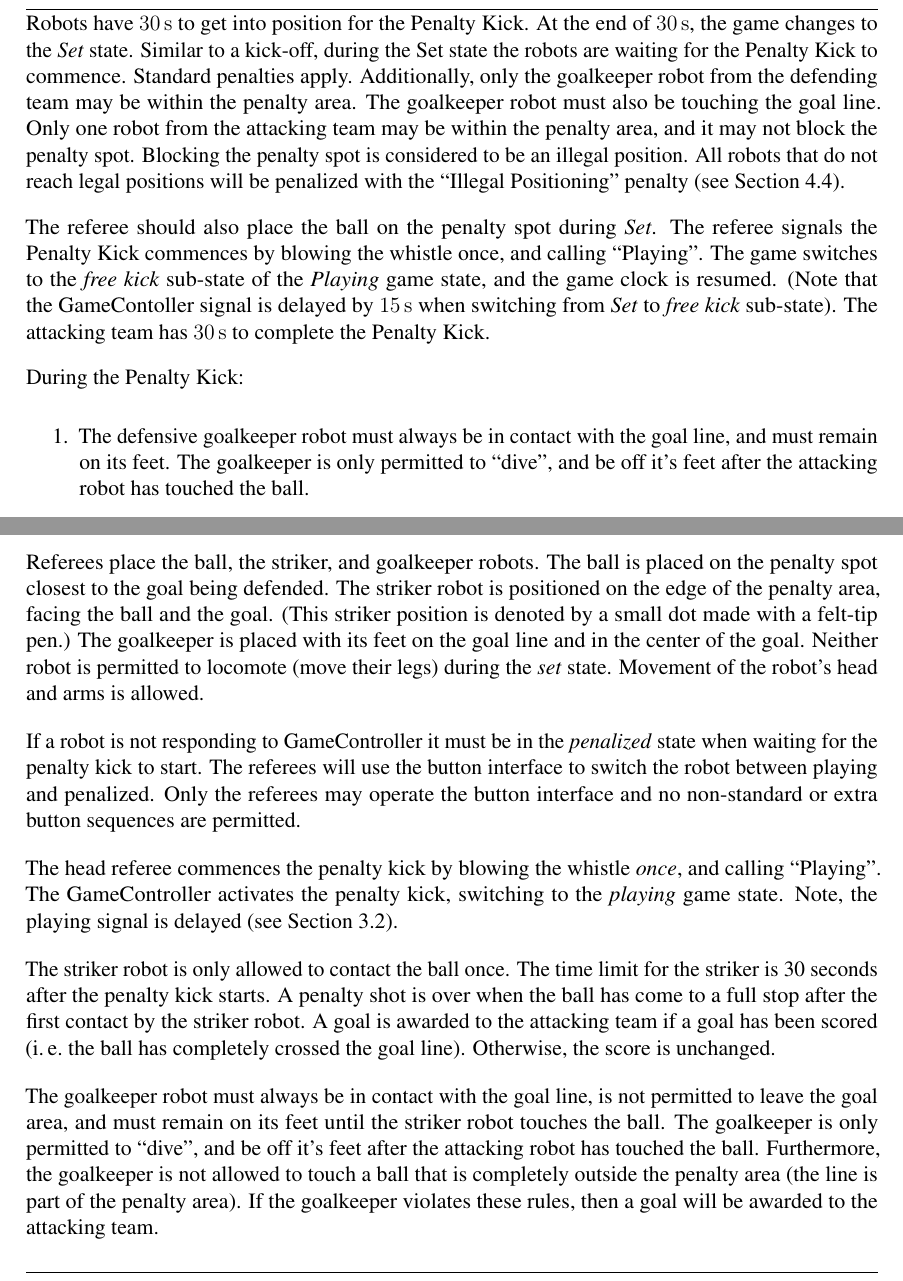
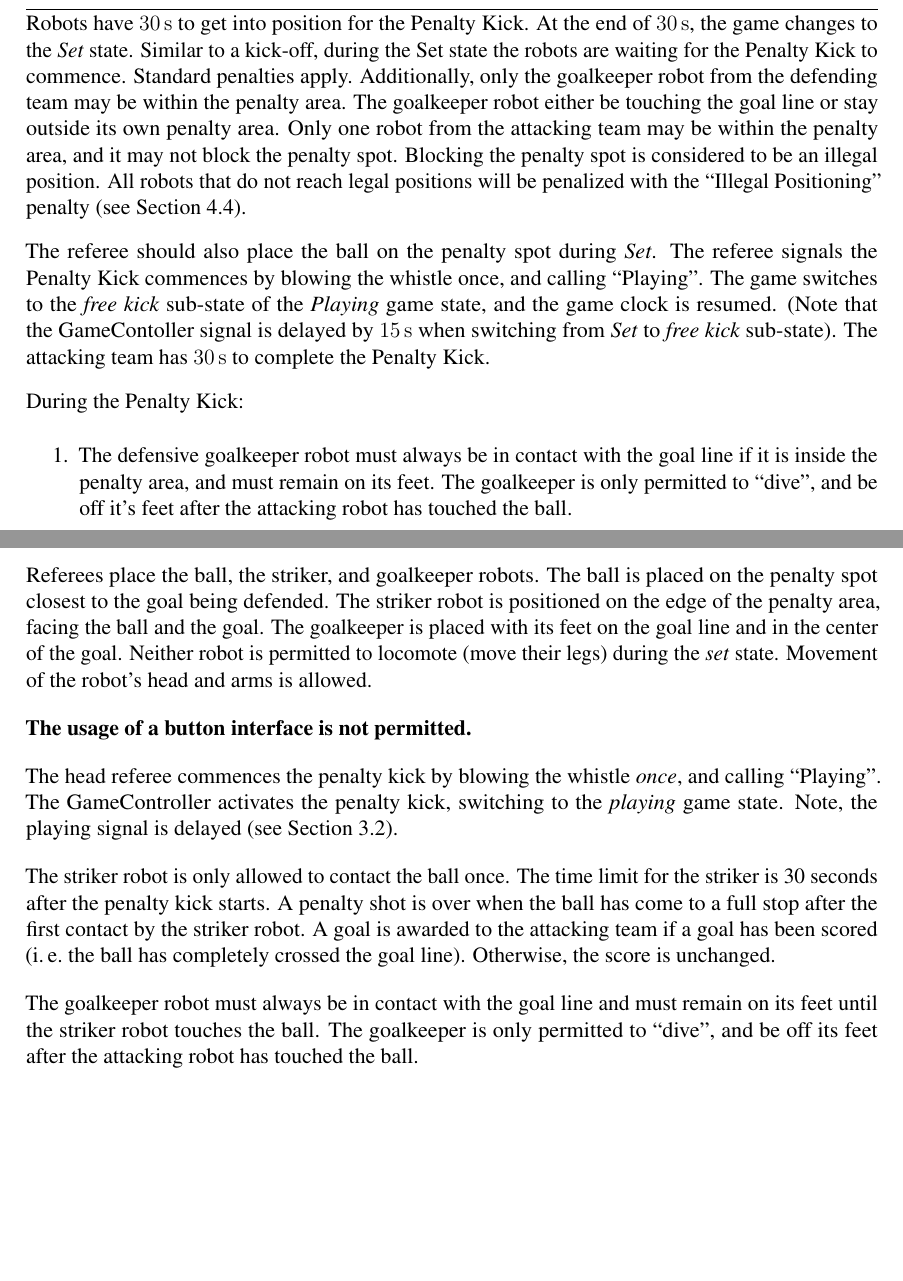
Before and after one commit to RoboCup-SPL/Rules, a LaTeX document (SPL-Rules.tex, which reads content/game_process.tex): two parts of pages 23 and 28 of 62, joined at a grey line, cut so that both start at the same text, the shorter picture padded with empty space. Compiled offline with pdfLaTeX.

Commit message:
Addresses penalty shoot out issue #8

```diff
--- a/content/game_process.tex
+++ b/content/game_process.tex
@@ -243,7 +243,7 @@ The referees should pick up the ball.
 Robots have \qty{\PenaltyFreeKickSetupTime}{\second} to get into position for the Penalty Kick. At the end of \qty{\PenaltyFreeKickSetupTime}{\second}, the game changes to the \textit{Set} state.
 Similar to a kick-off, during the Set state the robots are waiting for the Penalty Kick to commence.
 Standard penalties apply.
-Additionally, only the goalkeeper robot from the defending team may be within the penalty area. The goalkeeper robot must also be touching the goal line.
+Additionally, only the goalkeeper robot from the defending team may be within the penalty area. The goalkeeper robot either be touching the goal line or stay outside its own penalty area.
 Only one robot from the attacking team may be within the penalty area, and it may not block the penalty spot.
 Blocking the penalty spot is considered to be an illegal position.
 All robots that do not reach legal positions will be penalized with the ``Illegal Positioning'' penalty~(\cf \cref{sec:illegal_positioning}).
@@ -256,7 +256,7 @@ The attacking team has \qty{\PenaltyFreeKickTime}{\second} to complete the Penal
 
 During the Penalty Kick:
 \begin{enumerate}
-    \item The defensive goalkeeper robot must always be in contact with the goal line, and must remain on its feet. The goalkeeper is only permitted to ``dive'', and be off it's feet after the attacking robot has touched the ball.
+    \item The defensive goalkeeper robot must always be in contact with the goal line if it is inside the penalty area, and must remain on its feet. The goalkeeper is only permitted to ``dive'', and be off it's feet after the attacking robot has touched the ball.
     \item The attacking robot may move freely.
     \item All robots must be within the field-of-play. That is, robots may not be outside the field lines, but within the field border.
     \item No other robots may enter the penalty area (\cf \cref{sec:illegal_positioning}).
@@ -393,12 +393,9 @@ A penalty kick is carried out with one striker robot and one opposing goalkeeper
 The penalty kick commences with the \textit{set} game state activated.
 The striker (attacking) robot will be indicated by the GameController, by a suitable flag.
 
-Referees place the ball, the striker, and goalkeeper robots. The ball is placed on the penalty spot closest to the goal being defended. The striker robot is positioned on the edge of the penalty area, facing the ball and the goal. (This striker position is denoted by a small dot made with a felt-tip pen.) The goalkeeper is placed with its feet on the goal line and in the center of the goal.
-Neither robot is permitted to locomote (move their legs) during the \textit{set} state. Movement of the robot's head and arms is allowed.
+Referees place the ball, the striker, and goalkeeper robots. The ball is placed on the penalty spot closest to the goal being defended. The striker robot is positioned on the edge of the penalty area, facing the ball and the goal. The goalkeeper is placed with its feet on the goal line and in the center of the goal. Neither robot is permitted to locomote (move their legs) during the \textit{set} state. Movement of the robot's head and arms is allowed.
 
-If a robot is not responding to GameController it must be in the \emph{penalized} state when waiting for the penalty kick to start.
-The referees will use the button interface to switch the robot between playing and penalized.
-Only the referees may operate the button interface and no non-standard or extra button sequences are permitted.
+\textbf{The usage of a button interface is not permitted.}
 
 The head referee commences the penalty kick by blowing the whistle \textit{once}, and calling ``Playing''.
 The GameController activates the penalty kick, switching to the \emph{playing} game state.
@@ -410,10 +407,8 @@ A penalty shot is over when the ball has come to a full stop after the first con
 A goal is awarded to the attacking team if a goal has been scored (\ie the ball has completely crossed the goal line).
 Otherwise, the score is unchanged.
 
-The goalkeeper robot must always be in contact with the goal line, is not permitted to leave the goal area, and must remain on its feet until the striker robot touches the ball.
-The goalkeeper is only permitted to ``dive'', and be off it's feet after the attacking robot has touched the ball.
-Furthermore, the goalkeeper is not allowed to touch a ball that is completely outside the penalty area (the line is part of the penalty area).
-If the goalkeeper violates these rules, then a goal will be awarded to the attacking team.
+The goalkeeper robot must always be in contact with the goal line and must remain on its feet until the striker robot touches the ball.
+The goalkeeper is only permitted to ``dive'', and be off its feet after the attacking robot has touched the ball.
 
 All rules such as ``Ball Holding'', ``Pushing'' and others are applied during the penalty kick.
 A goalkeeper will not be penalized for inactivity during a penalty kick, provided its stiffness is on.
```
Also changed, not shown: content/game_process.tex (2 more changed lines).
